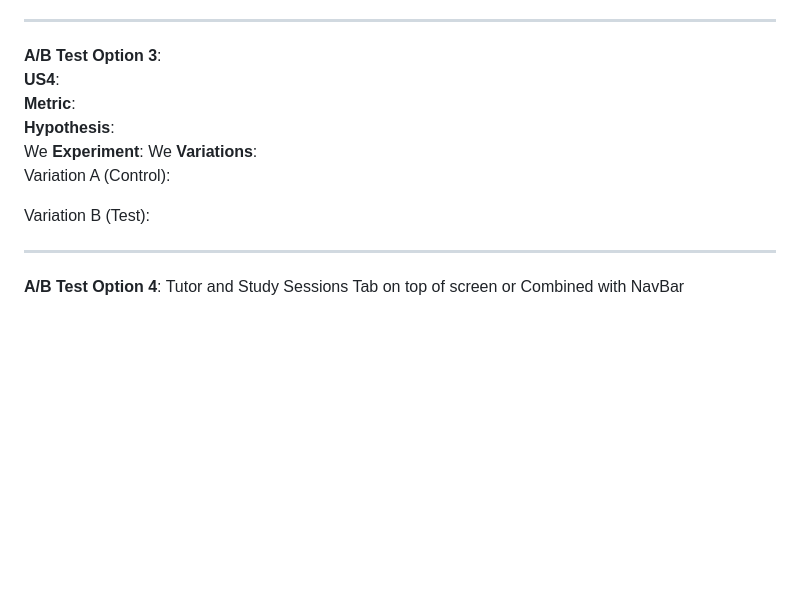
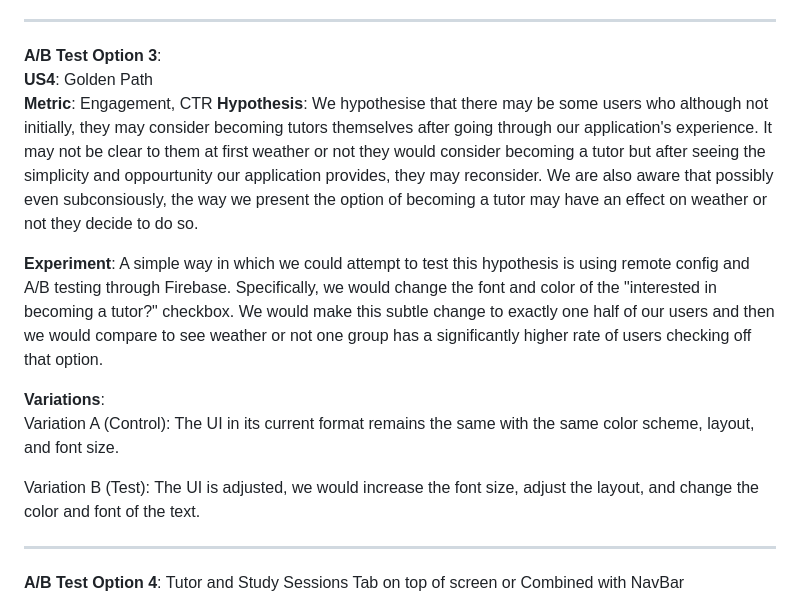
Before and after one commit to alyanamB/ClassLink, a Markdown page: doc/ABTEST.md, the part around the change. Drawn GitHub-style; blank space fills up the shorter version.

Commit message:
Update ABTEST.md
added abtest portion

```diff
--- a/doc/ABTEST.md
+++ b/doc/ABTEST.md
@@ -48,17 +48,19 @@ Variation B (Test):
 After login, users are automatically navigated to the Find Tutors tab. No design changes are made aside from the initial landing screen. Users can still access the Study Sessions tab manually if they choose.
 ___
 **A/B Test Option 3**:
-**US4**:
-**Metric**:
-**Hypothesis**:
- We
+**US4**: Golden Path
+**Metric**:   Engagement, CTR
+**Hypothesis**:  We hypothesise that there may be some users who although not initially, they may consider becoming tutors themselves after going through our application's experience. It may not be clear to them at first weather or not they would consider becoming a tutor but after seeing the simplicity and oppourtunity our application provides, they may reconsider. We are also aware that possibly even subconsiously, the way we present the option of becoming a tutor may have an effect on weather or not they decide to do so.
+
 **Experiment**:
-  We
+A simple way in which we could attempt to test this hypothesis is using remote config and A/B testing through Firebase. Specifically, we would change the font and color of the "interested in becoming a tutor?" checkbox. We would make this subtle change to exactly one half of our users and then we would compare to see weather or not one group has a significantly higher rate of users checking off that option.
+
 **Variations**:
 Variation A (Control):
-
+The UI in its current format remains the same with the same color scheme, layout, and font size.
 
 Variation B (Test):
+The UI is adjusted, we would increase the font size, adjust the layout, and change the color and font of the text.
 ___
 **A/B Test Option 4**: Tutor and Study Sessions Tab on top of screen or Combined with NavBar
 
```
